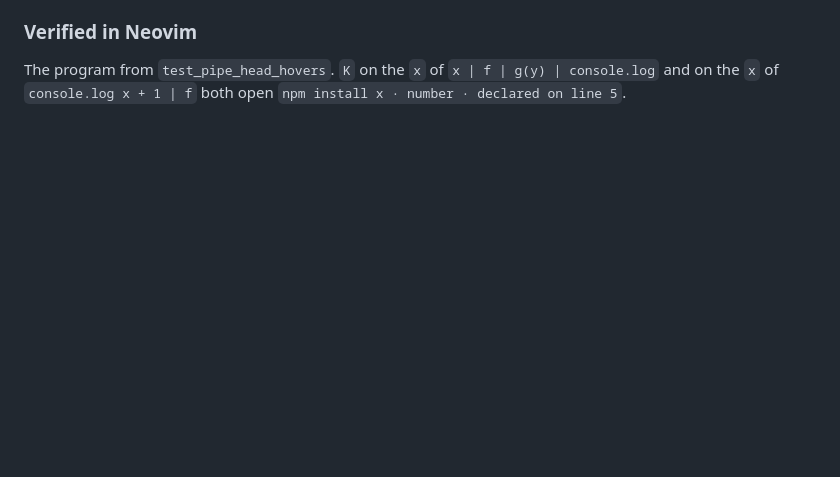
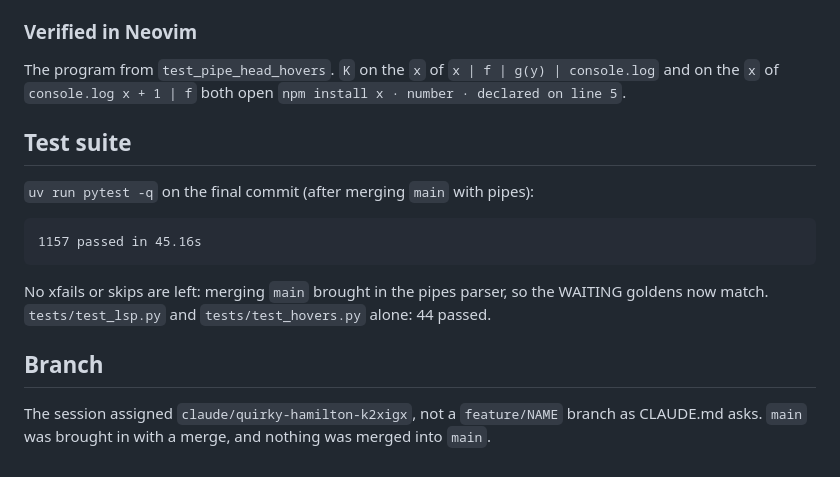
Before and after one commit to khyeo1011/btw, a Markdown page: NOTES-lsp2.md, the part around the change. Rendered like a GitHub page; blank space fills up the shorter version.

Commit message:
NOTES-lsp2: test suite summary
Co-Authored-By: Claude Opus 5.5 <noreply@anthropic.com>
Claude-Session: https://claude.ai/code/session_01FpSYAXgdrMgucgwxdjK8ey

````diff
--- a/NOTES-lsp2.md
+++ b/NOTES-lsp2.md
@@ -277,3 +277,21 @@ covers a pipe there as well.
 The program from `test_pipe_head_hovers`. `K` on the `x` of
 `x | f | g(y) | console.log` and on the `x` of `console.log x + 1 | f` both
 open `npm install x · number · declared on line 5`.
+
+## Test suite
+
+`uv run pytest -q` on the final commit (after merging `main` with pipes):
+
+```
+1157 passed in 45.16s
+```
+
+No xfails or skips are left: merging `main` brought in the pipes parser, so
+the WAITING goldens now match. `tests/test_lsp.py` and
+`tests/test_hovers.py` alone: 44 passed.
+
+## Branch
+
+The session assigned `claude/quirky-hamilton-k2xigx`, not a `feature/NAME`
+branch as CLAUDE.md asks. `main` was brought in with a merge, and nothing
+was merged into `main`.
````
